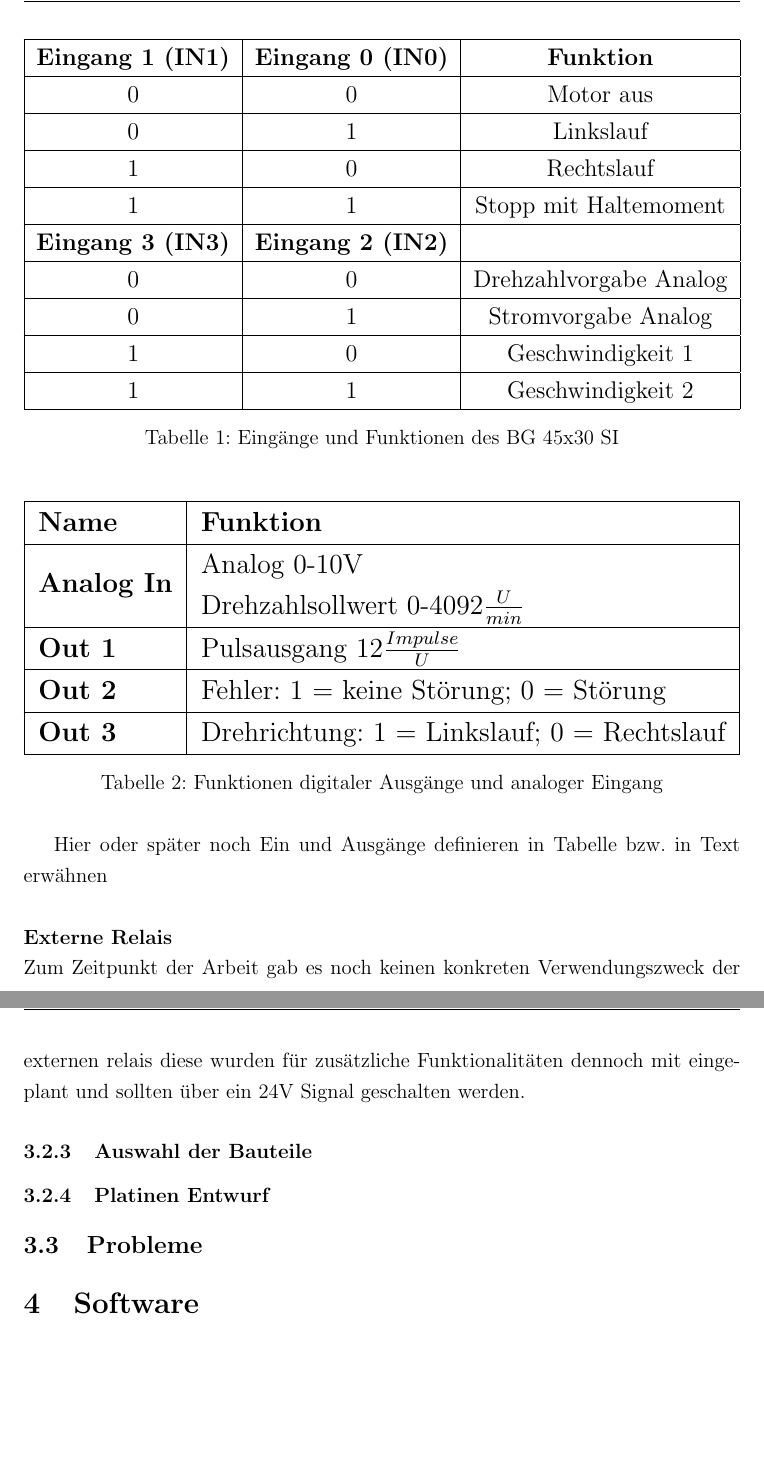
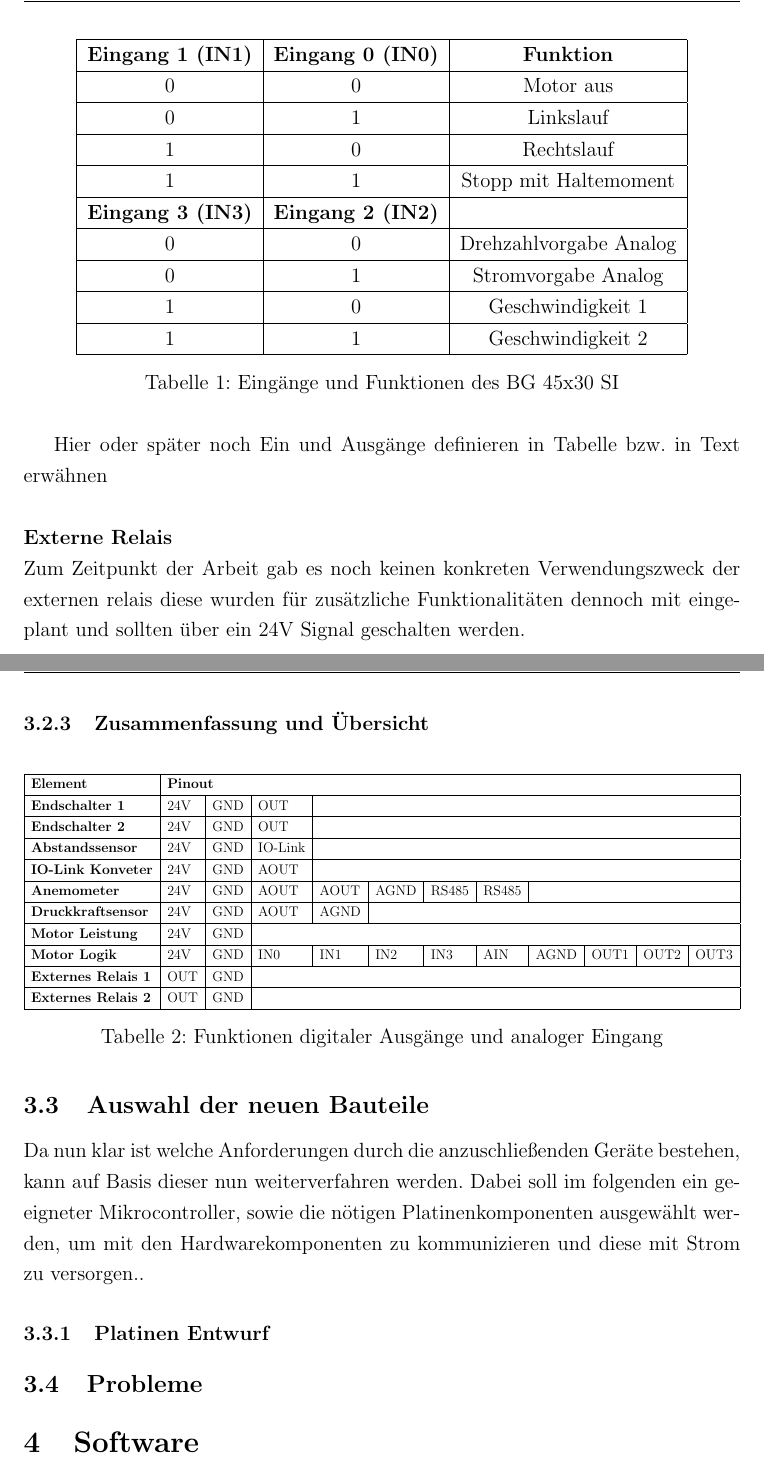
Before and after one commit to derfinke/Sailwind_Projekt, a LaTeX document (Dokumentation/main.tex, which reads Dokumentation/chapter/konzeption.tex): two parts of pages 15 and 16 of 17, joined at a grey line, cut so that both start at the same text, the shorter picture padded with empty space. Compiled offline with pdfLaTeX.

Commit message:
added one more subchapter

```diff
--- a/Dokumentation/chapter/konzeption.tex
+++ b/Dokumentation/chapter/konzeption.tex
@@ -36,7 +37,6 @@ Der Dunkermotor BG 45x30 SI Gleichstrommotor ist das Kernelement des Aufbaus. Da
 % \usepackage{graphicx}
 \begin{table}[H]
 	\centering
-	\resizebox{\textwidth}{!}{%
 		\begin{tabular}{|c|c|c|}
 			\hline
 			\textbf{Eingang 1 (IN1)} & \textbf{Eingang 0 (IN0)} & \textbf{Funktion}      \\ \hline
@@ -50,33 +50,40 @@ Der Dunkermotor BG 45x30 SI Gleichstrommotor ist das Kernelement des Aufbaus. Da
 			1                        & 0                        & Geschwindigkeit 1      \\ \hline
 			1                        & 1                        & Geschwindigkeit 2      \\ \hline
 		\end{tabular}%
-	}
 	\caption{Eingänge und Funktionen des BG 45x30 SI}
 	\label{tab:digitale_Eingaenge}
-\end{table}
-
-% Please add the following required packages to your document preamble:
-% \usepackage{graphicx}
-\begin{table}[H]
-	\centering
-	\resizebox{\textwidth}{!}{%
-		\begin{tabular}{|l|l|}
-			\hline
-			\textbf{Name}      & \textbf{Funktion}                                                                                              \\ \hline
-			\textbf{Analog In} & \begin{tabular}[c]{@{}l@{}}Analog 0-10V\\ Drehzahlsollwert 0-4092$\frac{U}{min}$\end{tabular} \\ \hline
-			\textbf{Out 1}     & Pulsausgang 12$\frac{Impulse}{U}$                                                             \\ \hline
-			\textbf{Out 2}     & Fehler: 1 = keine Störung; 0 = Störung                                                                         \\ \hline
-			\textbf{Out 3}     & Drehrichtung: 1 = Linkslauf; 0 = Rechtslauf                                                                    \\ \hline
-		\end{tabular}%
-	}
-	\caption{Funktionen digitaler Ausgänge und analoger Eingang}
-	\label{tab:digitale_Ausgaenge}
 \end{table}
 Hier oder später noch Ein und Ausgänge definieren in Tabelle bzw. in Text erwähnen
 \\
 
 \noindent\textbf{Externe Relais}\newline
 Zum Zeitpunkt der Arbeit gab es noch keinen konkreten Verwendungszweck der externen relais diese wurden für zusätzliche Funktionalitäten dennoch mit eingeplant und sollten über ein 24V Signal geschalten werden.
-\subsubsection{Auswahl der Bauteile}
+
+\subsubsection{Zusammenfassung und Übersicht}
+% Please add the following required packages to your document preamble:
+% \usepackage{graphicx}
+\begin{table}[H]
+	\centering
+	\resizebox{\textwidth}{!}{%
+		\begin{tabular}{|l|lllllllllll|}
+			\hline
+			\textbf{Element} & \multicolumn{11}{l|}{\textbf{Pinout}} \\ \hline
+			\textbf{Endschalter 1} & \multicolumn{1}{l|}{24V} & \multicolumn{1}{l|}{GND} & \multicolumn{1}{l|}{OUT} & \multicolumn{8}{l|}{} \\ \hline
+			\textbf{Endschalter 2} & \multicolumn{1}{l|}{24V} & \multicolumn{1}{l|}{GND} & \multicolumn{1}{l|}{OUT} & \multicolumn{8}{l|}{} \\ \hline
+			\textbf{Abstandssensor} & \multicolumn{1}{l|}{24V} & \multicolumn{1}{l|}{GND} & \multicolumn{1}{l|}{IO-Link} & \multicolumn{8}{l|}{} \\ \hline
+			\textbf{IO-Link Konveter} & \multicolumn{1}{l|}{24V} & \multicolumn{1}{l|}{GND} & \multicolumn{1}{l|}{AOUT} & \multicolumn{8}{l|}{} \\ \hline
+			\textbf{Anemometer} & \multicolumn{1}{l|}{24V} & \multicolumn{1}{l|}{GND} & \multicolumn{1}{l|}{AOUT} & \multicolumn{1}{l|}{AOUT} & \multicolumn{1}{l|}{AGND} & \multicolumn{1}{l|}{RS485} & \multicolumn{1}{l|}{RS485} & \multicolumn{4}{l|}{} \\ \hline
+			\textbf{Druckkraftsensor} & \multicolumn{1}{l|}{24V} & \multicolumn{1}{l|}{GND} & \multicolumn{1}{l|}{AOUT} & \multicolumn{1}{l|}{AGND} & \multicolumn{7}{l|}{} \\ \hline
+			\textbf{Motor Leistung} & \multicolumn{1}{l|}{24V} & \multicolumn{1}{l|}{GND} & \multicolumn{9}{l|}{} \\ \hline
+			\textbf{Motor Logik} & \multicolumn{1}{l|}{24V} & \multicolumn{1}{l|}{GND} & \multicolumn{1}{l|}{IN0} & \multicolumn{1}{l|}{IN1} & \multicolumn{1}{l|}{IN2} & \multicolumn{1}{l|}{IN3} & \multicolumn{1}{l|}{AIN} & \multicolumn{1}{l|}{AGND} & \multicolumn{1}{l|}{OUT1} & \multicolumn{1}{l|}{OUT2} & OUT3 \\ \hline
+			\textbf{Externes Relais 1} & \multicolumn{1}{l|}{OUT} & \multicolumn{1}{l|}{GND} & \multicolumn{9}{l|}{} \\ \hline
+			\textbf{Externes Relais 2} & \multicolumn{1}{l|}{OUT} & \multicolumn{1}{l|}{GND} & \multicolumn{9}{l|}{} \\ \hline
+		\end{tabular}%
+	}
+	\caption{Funktionen digitaler Ausgänge und analoger Eingang}
+	\label{tab:my-table}
+\end{table}
+\subsection{Auswahl der neuen Bauteile}
+Da nun klar ist welche Anforderungen durch die anzuschließenden Geräte bestehen, kann auf Basis dieser nun weiterverfahren werden. Dabei soll im folgenden ein geeigneter Mikrocontroller, sowie die nötigen Platinenkomponenten ausgewählt werden, um mit den Hardwarekomponenten zu kommunizieren und diese mit Strom zu versorgen..
 \subsubsection{Platinen Entwurf}
 \subsection{Probleme}
```
Also changed, not shown: Dokumentation/main.tex (+1 -0 lines), Dokumentation/chapter/konzeption.tex (1 more changed lines), 7 other files.
